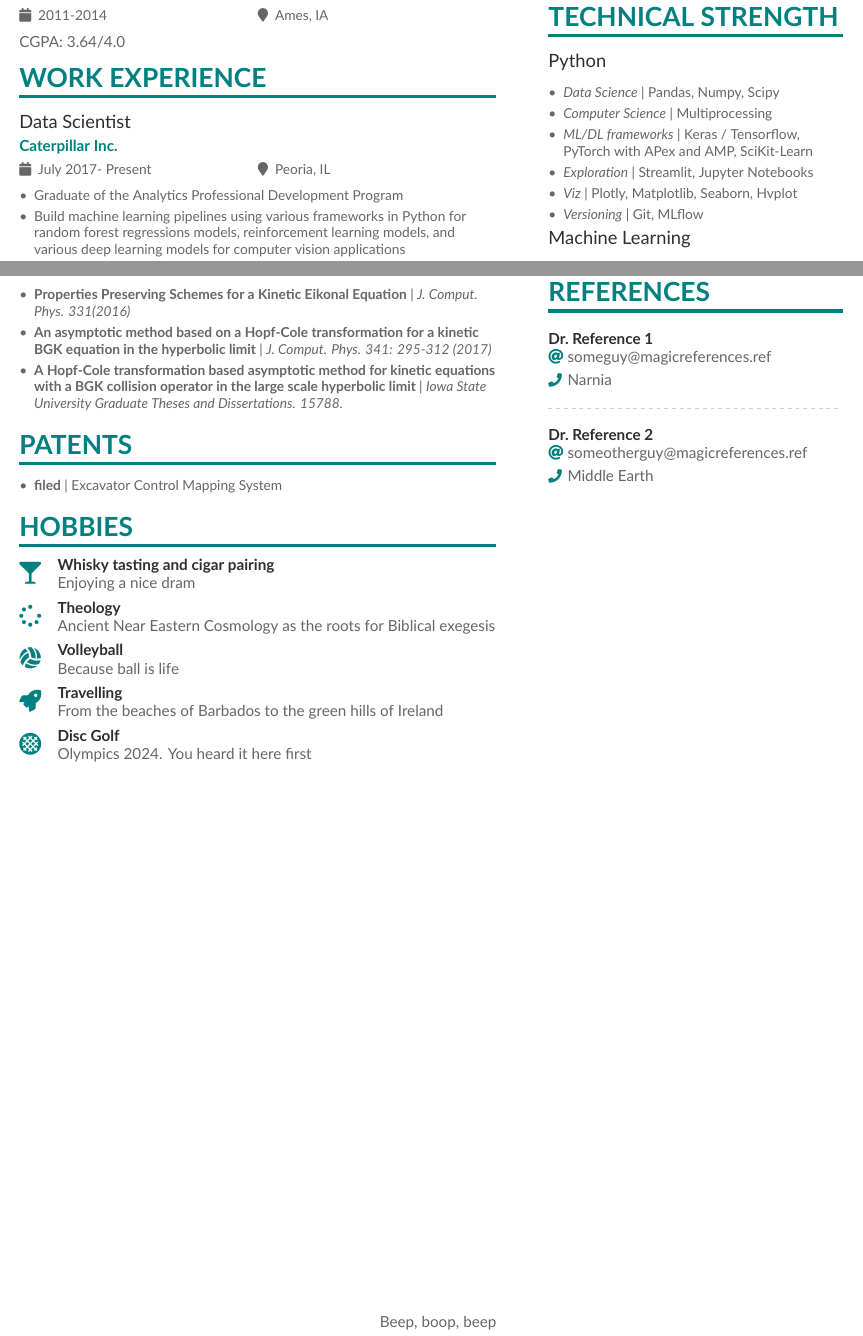
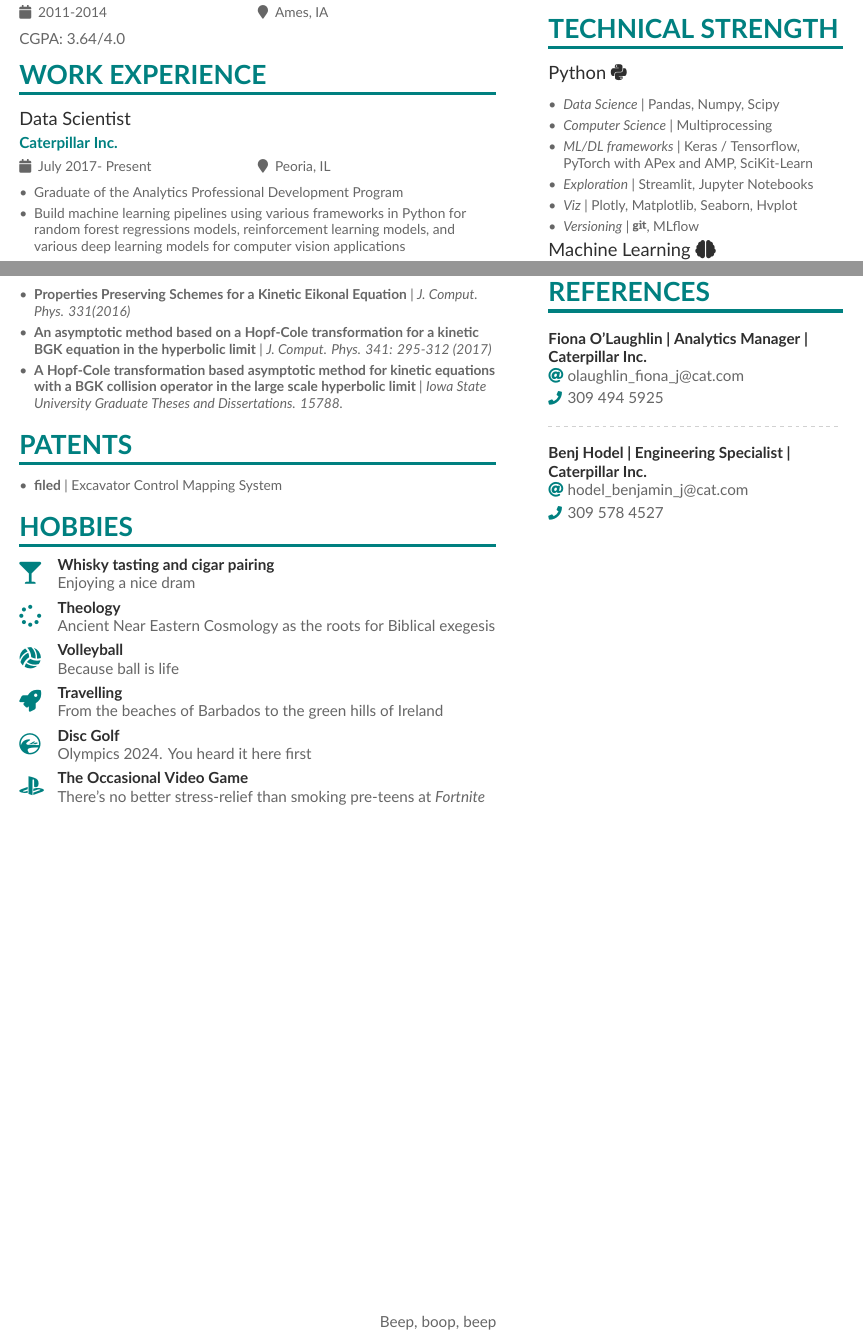
Before and after one commit to pypeaday/tex-resume, a LaTeX CV (resume.tex, which reads page1sidebar.tex, page2sidebar.tex): two parts of pages 1 and 2 of 2, joined at a grey line, cut so that both start at the same text. Compiled offline with XeLaTeX.

Commit message:
Add isome icons and references

```diff
--- a/page1sidebar.tex
+++ b/page1sidebar.tex
@@ -6,18 +7,18 @@ A team of other disciplined students and tenacious learners who look for ways to
 
 \cvsection{Technical Strength}
 
-\cvevent{Python}{}{}{}
+\cvevent{Python {\faPython}}{}{}{}
 \begin{itemize}
 \item \textit{Data Science} | Pandas, Numpy, Scipy
 \item \textit{Computer Science} | Multiprocessing
 \item \textit{ML/DL frameworks} | Keras / Tensorflow, PyTorch with APex and AMP, SciKit-Learn
 \item \textit{Exploration} | Streamlit, Jupyter Notebooks
 \item \textit{Viz} | Plotly, Matplotlib, Seaborn, Hvplot
-\item \textit{Versioning} | Git, MLflow
+\item \textit{Versioning} | {\faGit}, MLflow
 
 \end{itemize}
 
-\cvevent{Machine Learning}{}{}{}
+\cvevent{Machine Learning {\faBrain}}{}{}{}
 \begin{itemize}
 \item Standard supervised and unsupervised classification and regression techniques supported by SciKit-Learn
 \item Computer Vision applications such as image classification and object detection using single-shot detectors such as RetinaNet with ResNet backbones for on-board and off-board deployment
--- a/page2sidebar.tex
+++ b/page2sidebar.tex
@@ -8,10 +8,10 @@
 \cvsection{References}
 
 % \cvref{name}{email}{phone number}
-\cvref{Dr.\ Reference 1}{ someguy@magicreferences.ref}
-{Narnia}
+\cvref{Fiona O'Laughlin | Analytics Manager | Caterpillar Inc.}{olaughlin\_fiona\_j@cat.com}{309 494 5925}
+
 
 \divider
 
-\cvref{Dr.\ Reference 2}{ someotherguy@magicreferences.ref}
-{Middle Earth}
+\cvref{Benj Hodel | Engineering Specialist | Caterpillar Inc.}{hodel\_benjamin\_j@cat.com}
+{309 578 4527}
--- a/resume.tex
+++ b/resume.tex
@@ -193,7 +193,10 @@
 %\divider
 \cvachievement{\faRocket}{Travelling}{From the beaches of Barbados to the green hills of Ireland}
 %\divider
-\cvachievement{\faStroopwafel}{Disc Golf}{Olympics 2024. You heard it here first}
+\cvachievement{\faJoget}{Disc Golf}{Olympics 2024. You heard it here first}
+%\divider
+%\textsuperscript{\faCopyright}
+\cvachievement{\faPlaystation}{The Occasional Video Game}{There's no better stress-relief than smoking pre-teens at \textit{Fortnite}}
 
 %% Add a cheeky quote
 \vspace*{\fill}
```
Also changed, not shown: page1sidebar.tex (10 more changed lines).
